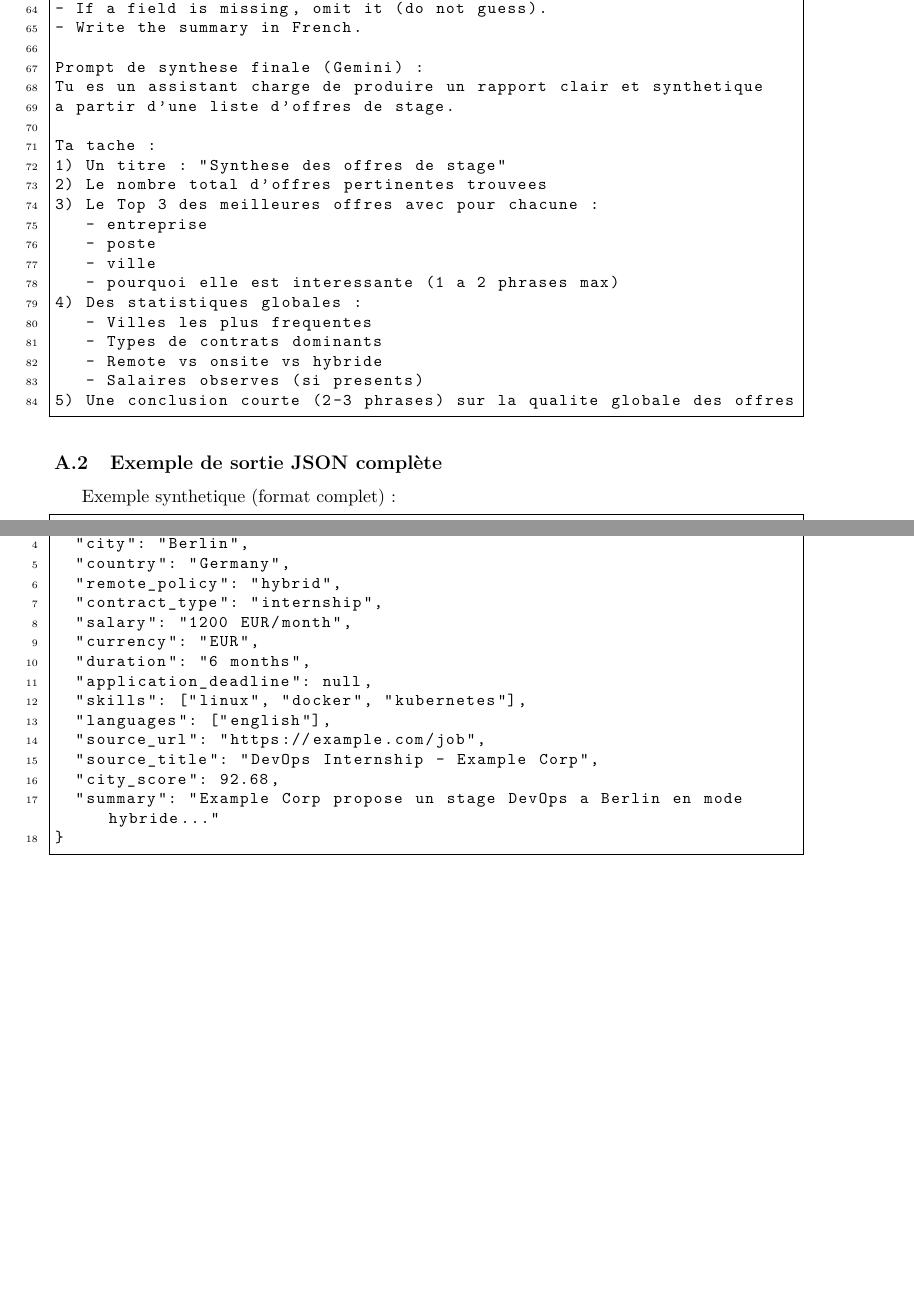
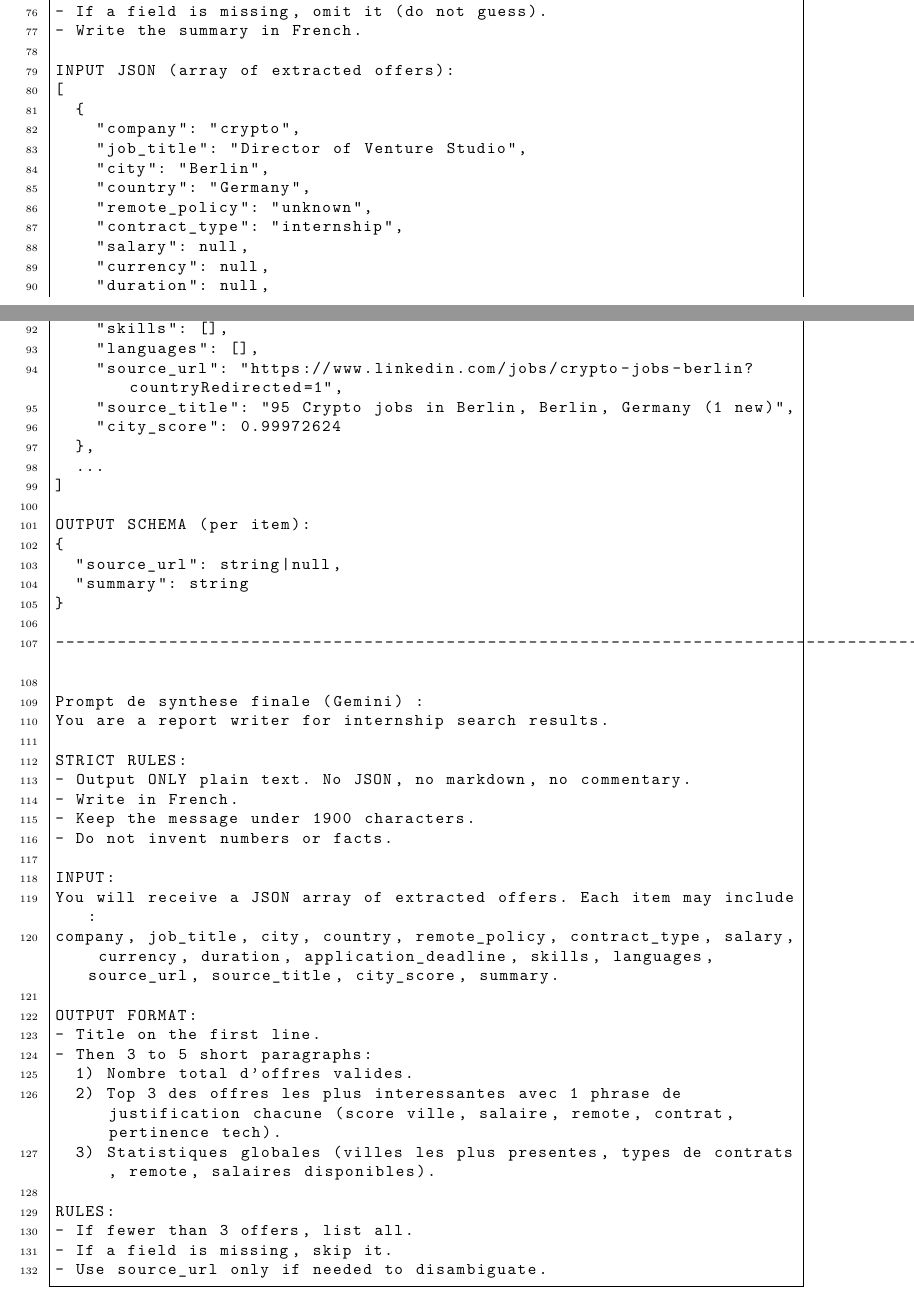
Before and after one commit to laflut3/n8n-GenAI-workflow, a LaTeX document (CR-final/leo-Torres_rendu_final_n8n.tex): two parts of pages 7 and 8 of 8, joined at a grey line, cut so that both start at the same text, the shorter picture padded with empty space. Compiled offline with pdfLaTeX.

Commit message:
fix: rebase prog

```diff
--- a/CR-final/leo-Torres_rendu_final_n8n.tex
+++ b/CR-final/leo-Torres_rendu_final_n8n.tex
@@ -246,47 +258,61 @@ SUMMARY RULES:
 - If a field is missing, omit it (do not guess).
 - Write the summary in French.
 
+INPUT JSON (array of extracted offers):
+[
+  {
+    "company": "crypto",
+    "job_title": "Director of Venture Studio",
+    "city": "Berlin",
+    "country": "Germany",
+    "remote_policy": "unknown",
+    "contract_type": "internship",
+    "salary": null,
+    "currency": null,
+    "duration": null,
+    "application_deadline": null,
+    "skills": [],
+    "languages": [],
+    "source_url": "https://www.linkedin.com/jobs/crypto-jobs-berlin?countryRedirected=1",
+    "source_title": "95 Crypto jobs in Berlin, Berlin, Germany (1 new)",
+    "city_score": 0.99972624
+  },
+  ...
+]
+
+OUTPUT SCHEMA (per item):
+{
+  "source_url": string|null,
+  "summary": string
+}
+
+-------------------------------------------------------------------------------------------
+
 Prompt de synthese finale (Gemini) :
-Tu es un assistant charge de produire un rapport clair et synthetique
-a partir d'une liste d'offres de stage.
+You are a report writer for internship search results.
 
-Ta tache :
-1) Un titre : "Synthese des offres de stage"
-2) Le nombre total d'offres pertinentes trouvees
-3) Le Top 3 des meilleures offres avec pour chacune :
-   - entreprise
-   - poste
-   - ville
-   - pourquoi elle est interessante (1 a 2 phrases max)
-4) Des statistiques globales :
-   - Villes les plus frequentes
-   - Types de contrats dominants
-   - Remote vs onsite vs hybride
-   - Salaires observes (si presents)
-5) Une conclusion courte (2-3 phrases) sur la qualite globale des offres
-\end{lstlisting}
+STRICT RULES:
+- Output ONLY plain text. No JSON, no markdown, no commentary.
+- Write in French.
+- Keep the message under 1900 characters.
+- Do not invent numbers or facts.
 
-\subsection{Exemple de sortie JSON complète}
-Exemple synthetique (format complet) :
-\begin{lstlisting}
-{
-  "company": "Example Corp",
-  "job_title": "DevOps Intern",
-  "city": "Berlin",
-  "country": "Germany",
-  "remote_policy": "hybrid",
-  "contract_type": "internship",
-  "salary": "1200 EUR/month",
-  "currency": "EUR",
-  "duration": "6 months",
-  "application_deadline": null,
-  "skills": ["linux", "docker", "kubernetes"],
-  "languages": ["english"],
-  "source_url": "https://example.com/job",
-  "source_title": "DevOps Internship - Example Corp",
-  "city_score": 92.68,
-  "summary": "Example Corp propose un stage DevOps a Berlin en mode hybride..."
-}
+INPUT:
+You will receive a JSON array of extracted offers. Each item may include:
+company, job_title, city, country, remote_policy, contract_type, salary, currency, duration, application_deadline, skills, languages, source_url, source_title, city_score, summary.
+
+OUTPUT FORMAT:
+- Title on the first line.
+- Then 3 to 5 short paragraphs:
+  1) Nombre total d'offres valides.
+  2) Top 3 des offres les plus interessantes avec 1 phrase de justification chacune (score ville, salaire, remote, contrat, pertinence tech).
+  3) Statistiques globales (villes les plus presentes, types de contrats, remote, salaires disponibles).
+
+RULES:
+- If fewer than 3 offers, list all.
+- If a field is missing, skip it.
+- Use source_url only if needed to disambiguate.
+
 \end{lstlisting}
 
 \end{document}
```
Also changed, not shown: README.md, CR-final/leo-Torres_rendu_final_n8n.tex (16 more changed lines), 1 other file.
